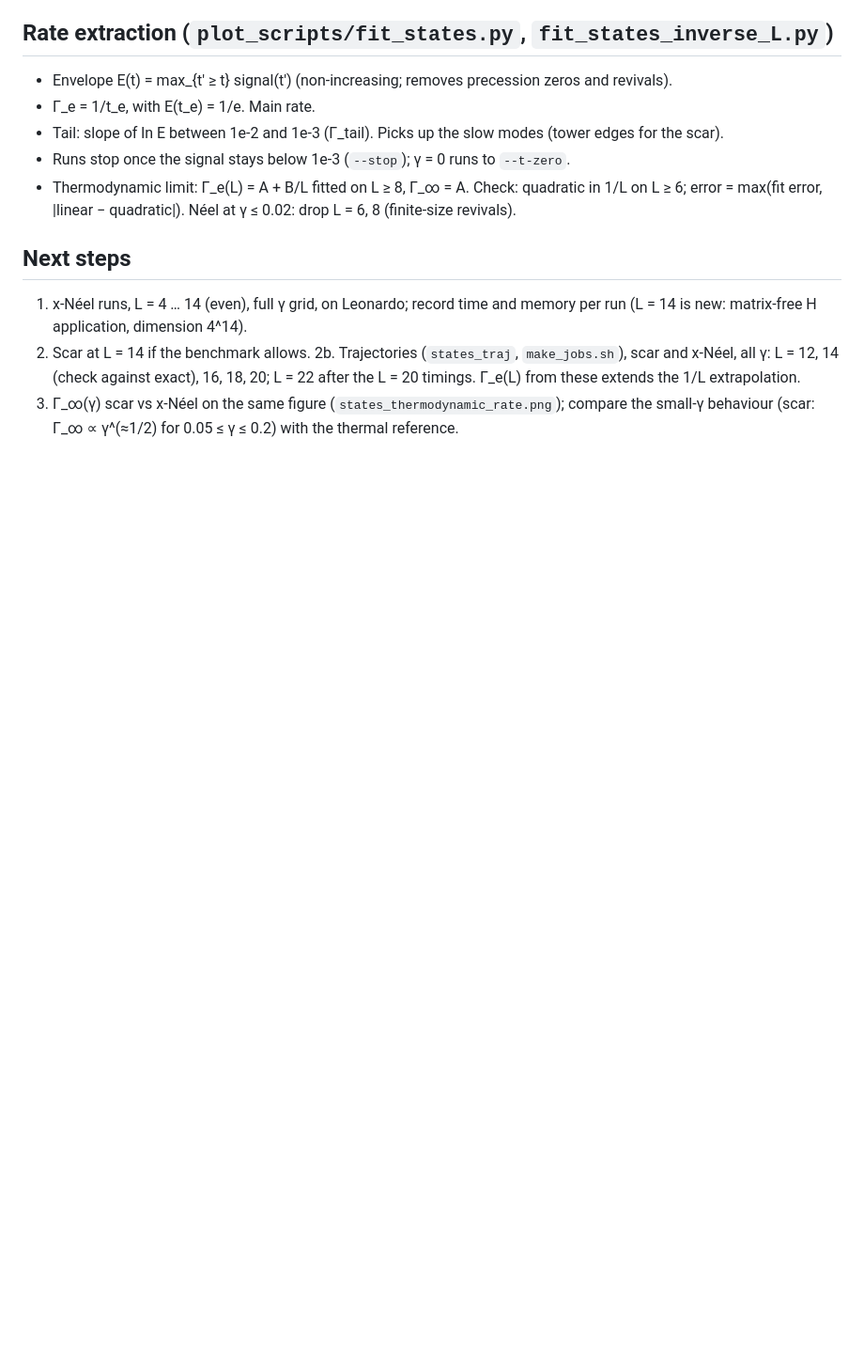
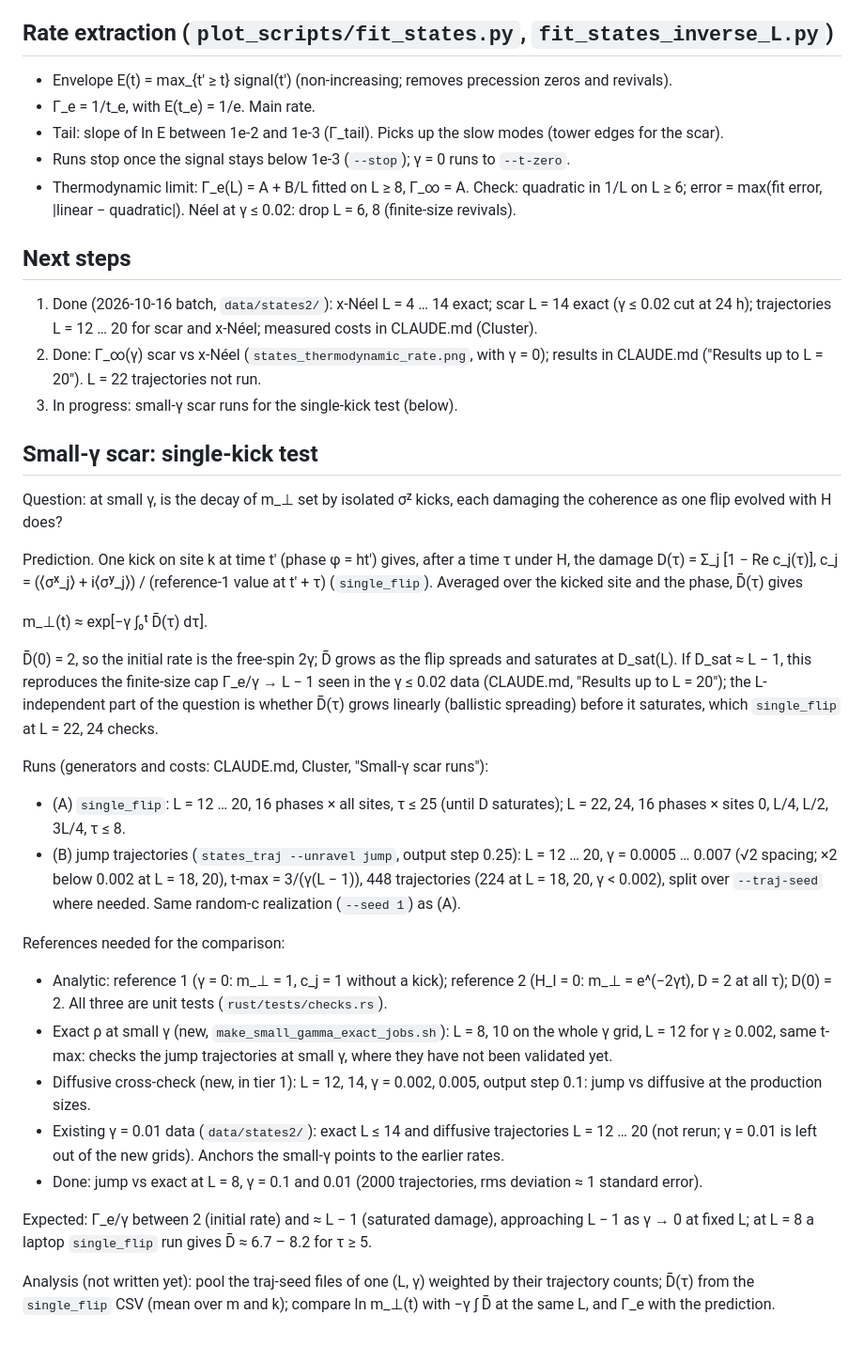
Before and after one commit to wccuiro/open_exact_scars, a Markdown page: time-evolution-plan.md, the part around the change. Shown at 94% size. GitHub-like rendering; blank space fills up the shorter version.

```diff
--- a/time-evolution-plan.md
+++ b/time-evolution-plan.md
@@ -45,10 +45,49 @@ m_α = (1/L) Σ_j ⟨σ^α_j⟩, s_α = (1/L) Σ_j (−1)^j ⟨σ^α_j⟩.
 
 ## Next steps
 
-1. x-Néel runs, L = 4 … 14 (even), full γ grid, on Leonardo; record time and memory per run (L = 14 is new:
-   matrix-free H application, dimension 4^14).
-2. Scar at L = 14 if the benchmark allows.
-2b. Trajectories (`states_traj`, `make_jobs.sh`), scar and x-Néel, all γ: L = 12, 14 (check against exact),
-   16, 18, 20; L = 22 after the L = 20 timings. Γ_e(L) from these extends the 1/L extrapolation.
-3. Γ_∞(γ) scar vs x-Néel on the same figure (`states_thermodynamic_rate.png`); compare the small-γ behaviour
-   (scar: Γ_∞ ∝ γ^(≈1/2) for 0.05 ≤ γ ≤ 0.2) with the thermal reference.
+1. Done (2026-10-16 batch, `data/states2/`): x-Néel L = 4 … 14 exact; scar L = 14 exact (γ ≤ 0.02 cut at 24 h);
+   trajectories L = 12 … 20 for scar and x-Néel; measured costs in CLAUDE.md (Cluster).
+2. Done: Γ_∞(γ) scar vs x-Néel (`states_thermodynamic_rate.png`, with γ = 0); results in CLAUDE.md ("Results up
+   to L = 20"). L = 22 trajectories not run.
+3. In progress: small-γ scar runs for the single-kick test (below).
+
+## Small-γ scar: single-kick test
+
+Question: at small γ, is the decay of m_⊥ set by isolated σᶻ kicks, each damaging the coherence as one flip
+evolved with H does?
+
+Prediction. One kick on site k at time t′ (phase φ = ht′) gives, after a time τ under H, the damage
+D(τ) = Σ_j [1 − Re c_j(τ)], c_j = (⟨σˣ_j⟩ + i⟨σʸ_j⟩) / (reference-1 value at t′ + τ) (`single_flip`). Averaged
+over the kicked site and the phase, D̄(τ) gives
+
+  m_⊥(t) ≈ exp[−γ ∫₀ᵗ D̄(τ) dτ].
+
+D̄(0) = 2, so the initial rate is the free-spin 2γ; D̄ grows as the flip spreads and saturates at D_sat(L). If
+D_sat ≈ L − 1, this reproduces the finite-size cap Γ_e/γ → L − 1 seen in the γ ≤ 0.02 data (CLAUDE.md, "Results up
+to L = 20"); the L-independent part of the question is whether D̄(τ) grows linearly (ballistic spreading) before it
+saturates, which `single_flip` at L = 22, 24 checks.
+
+Runs (generators and costs: CLAUDE.md, Cluster, "Small-γ scar runs"):
+- (A) `single_flip`: L = 12 … 20, 16 phases × all sites, τ ≤ 25 (until D saturates); L = 22, 24, 16 phases ×
+  sites 0, L/4, L/2, 3L/4, τ ≤ 8.
+- (B) jump trajectories (`states_traj --unravel jump`, output step 0.25): L = 12 … 20, γ = 0.0005 … 0.007
+  (√2 spacing; ×2 below 0.002 at L = 18, 20), t-max = 3/(γ(L − 1)), 448 trajectories (224 at L = 18, 20,
+  γ < 0.002), split over `--traj-seed` where needed. Same random-c realization (`--seed 1`) as (A).
+
+References needed for the comparison:
+- Analytic: reference 1 (γ = 0: m_⊥ = 1, c_j = 1 without a kick); reference 2 (H_I = 0: m_⊥ = e^(−2γt), D = 2 at
+  all τ); D(0) = 2. All three are unit tests (`rust/tests/checks.rs`).
+- Exact ρ at small γ (new, `make_small_gamma_exact_jobs.sh`): L = 8, 10 on the whole γ grid, L = 12 for
+  γ ≥ 0.002, same t-max: checks the jump trajectories at small γ, where they have not been validated yet.
+- Diffusive cross-check (new, in tier 1): L = 12, 14, γ = 0.002, 0.005, output step 0.1: jump vs diffusive at the
+  production sizes.
+- Existing γ = 0.01 data (`data/states2/`): exact L ≤ 14 and diffusive trajectories L = 12 … 20 (not rerun; γ = 0.01
+  is left out of the new grids). Anchors the small-γ points to the earlier rates.
+- Done: jump vs exact at L = 8, γ = 0.1 and 0.01 (2000 trajectories, rms deviation ≈ 1 standard error).
+
+Expected: Γ_e/γ between 2 (initial rate) and ≈ L − 1 (saturated damage), approaching L − 1 as γ → 0 at fixed L;
+at L = 8 a laptop `single_flip` run gives D̄ ≈ 6.7 – 8.2 for τ ≥ 5.
+
+Analysis (not written yet): pool the traj-seed files of one (L, γ) weighted by their trajectory counts; D̄(τ) from
+the `single_flip` CSV (mean over m and k); compare ln m_⊥(t) with −γ ∫ D̄ at the same L, and Γ_e with the
+prediction.
```
Also changed, not shown: CLAUDE.md (+39 -2 lines).
